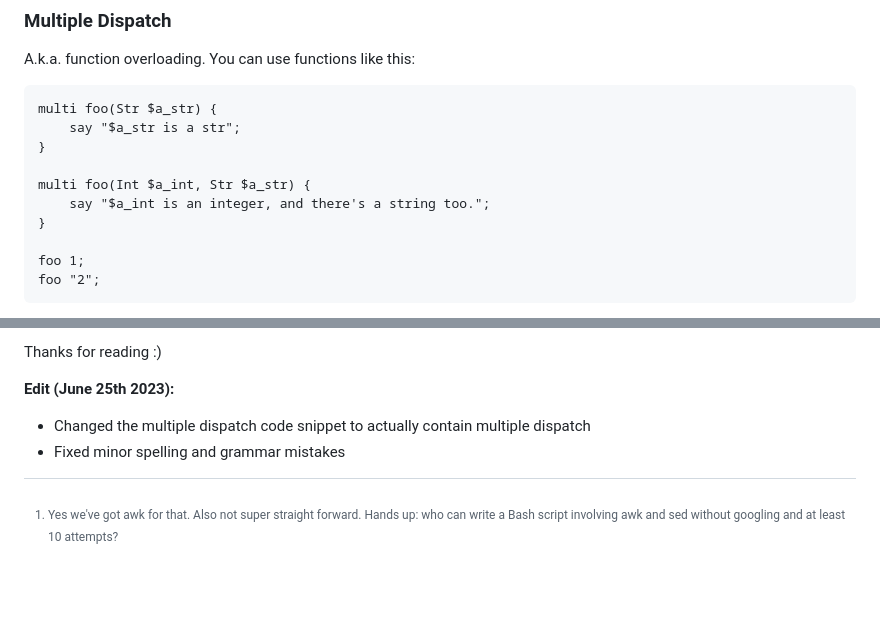
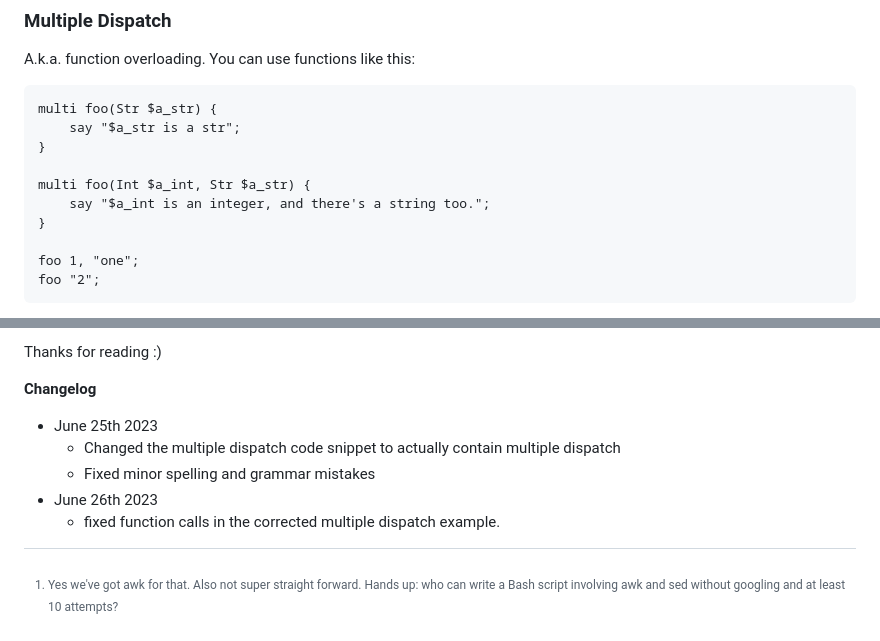
Before and after one commit to KnorrFG/blog, a Markdown page: posts/2023-06-24-raku-is-awesome.md, 2 parts joined by grey strips. GitHub-like rendering; blank space fills up the shorter version.

Commit message:
one more fix

````diff
--- a/posts/2023-06-24-raku-is-awesome.md
+++ b/posts/2023-06-24-raku-is-awesome.md
@@ -146,7 +146,7 @@ multi foo(Int $a_int, Str $a_str) {
     say "$a_int is an integer, and there's a string too.";
 }
 
-foo 1;
+foo 1, "one";
 foo "2";
 ```
 
@@ -296,11 +296,14 @@ languages is terrible.
 
 Thanks for reading :)
 
-**Edit (June 25th 2023):**
+**Changelog**
 
-- Changed the multiple dispatch code snippet to actually contain multiple
-  dispatch
-- Fixed minor spelling and grammar mistakes
+- June 25th 2023
+    - Changed the multiple dispatch code snippet to actually contain multiple
+      dispatch
+    - Fixed minor spelling and grammar mistakes
+- June 26th 2023
+    - fixed function calls in the corrected multiple dispatch example.
 
 [^1]: Yes we've got awk for that. Also not super straight forward. Hands
     up: who can write a Bash script involving awk and sed without googling and
````
